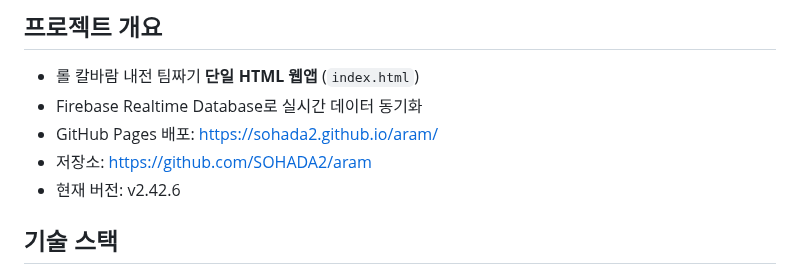
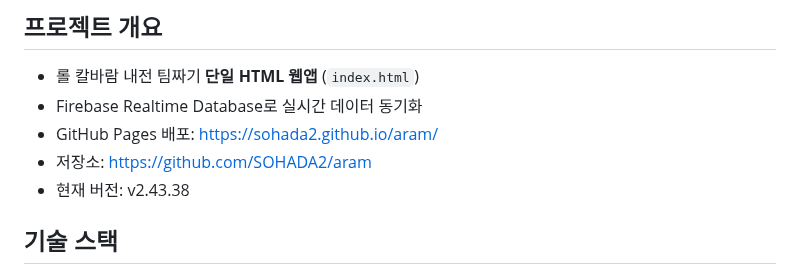
Before and after one commit to SOHADA2/aram, a Markdown page: CLAUDE.md, the part around the change. GitHub-like rendering.

Commit message:
docs: CLAUDE.md 버전 v2.42.6 → v2.43.38 동기화
코드(APP_VERSION='v2.43.38')와 일치시키기 위한 단순 버전 표기 갱신.
다른 PC에서 v2.43.11~38까지 진행된 작업을 fetch + ff-only pull로 동기화.

Co-Authored-By: Claude Opus 4.7 (1M context) <noreply@anthropic.com>

```diff
--- a/CLAUDE.md
+++ b/CLAUDE.md
@@ -5,7 +5,7 @@
 - Firebase Realtime Database로 실시간 데이터 동기화
 - GitHub Pages 배포: https://sohada2.github.io/aram/
 - 저장소: https://github.com/SOHADA2/aram
-- 현재 버전: v2.42.6
+- 현재 버전: v2.43.38
 
 ## 기술 스택
 - **순수 HTML/CSS/JS** (프레임워크·빌드 없음, 파일 1개)
```
